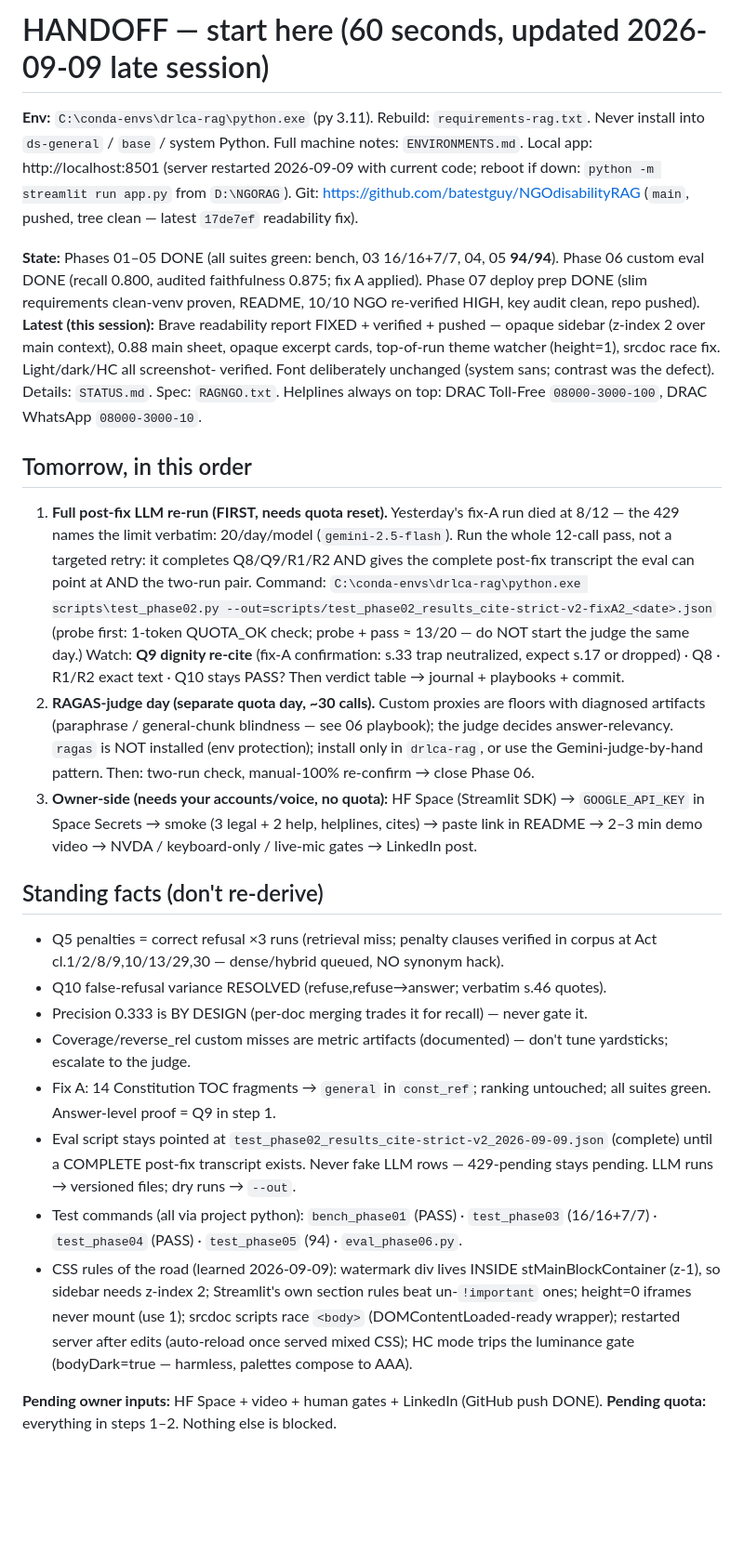
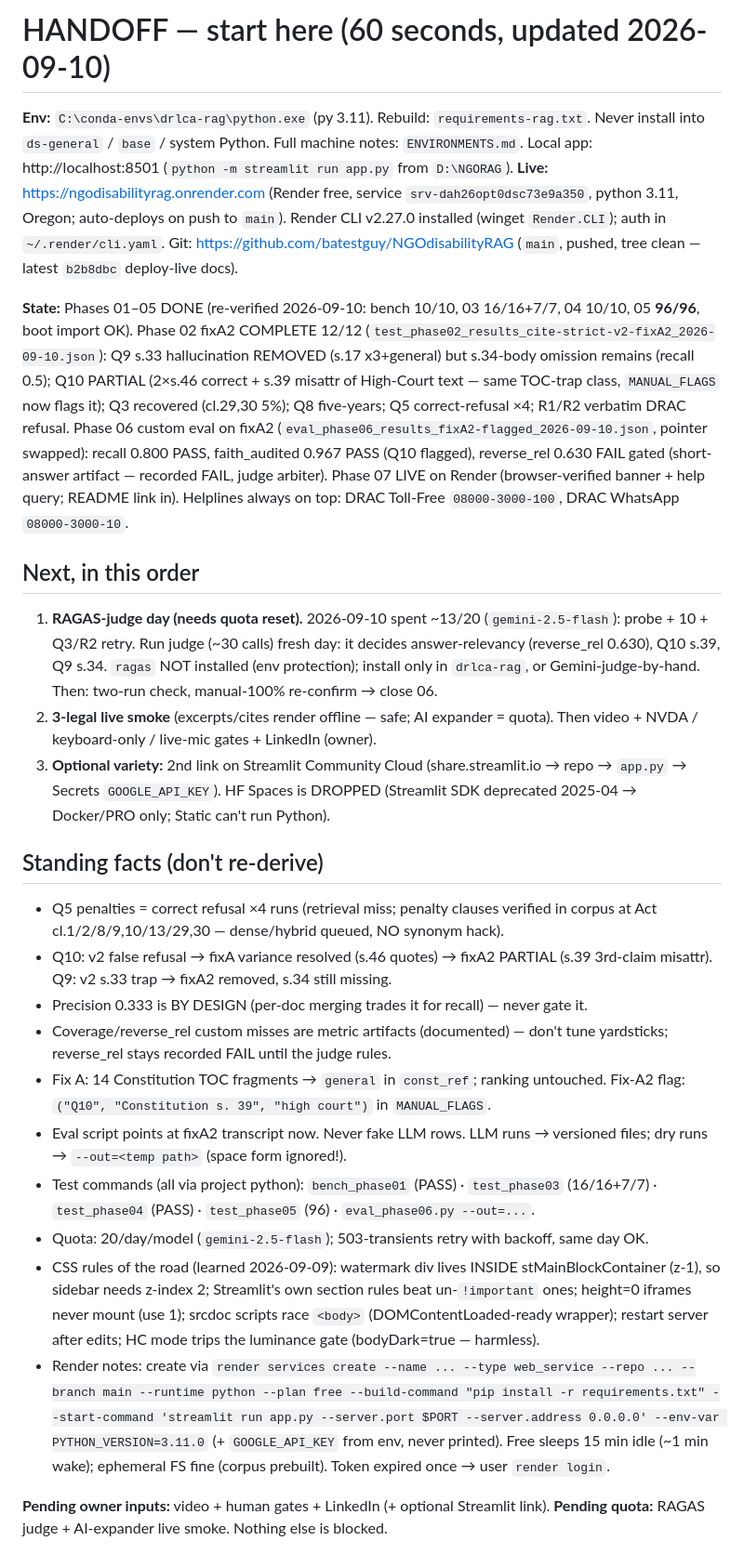
Before and after one commit to batestguy/NGOdisabilityRAG, a Markdown page: HANDOFF.md, the part around the change. Shown at 93% size. GitHub-like rendering; blank space fills up the shorter version.

```diff
--- a/HANDOFF.md
+++ b/HANDOFF.md
@@ -1,66 +1,67 @@
-# HANDOFF — start here (60 seconds, updated 2026-09-09 late session)
+# HANDOFF — start here (60 seconds, updated 2026-09-10)
 
 **Env:** `C:\conda-envs\drlca-rag\python.exe` (py 3.11). Rebuild: `requirements-rag.txt`.
 Never install into `ds-general` / `base` / system Python. Full machine notes: `ENVIRONMENTS.md`.
-Local app: http://localhost:8501 (server restarted 2026-09-09 with current code; reboot if down:
-`python -m streamlit run app.py` from `D:\NGORAG`).
+Local app: http://localhost:8501 (`python -m streamlit run app.py` from `D:\NGORAG`).
+**Live:** https://ngodisabilityrag.onrender.com (Render free, service
+`srv-dah26opt0dsc73e9a350`, python 3.11, Oregon; auto-deploys on push to `main`).
+Render CLI v2.27.0 installed (winget `Render.CLI`); auth in `~/.render/cli.yaml`.
 Git: https://github.com/batestguy/NGOdisabilityRAG (`main`, pushed, tree clean —
-latest `17de7ef` readability fix).
+latest `b2b8dbc` deploy-live docs).
 
-**State:** Phases 01–05 DONE (all suites green: bench, 03 16/16+7/7, 04, 05 **94/94**).
-Phase 06 custom eval DONE (recall 0.800, audited faithfulness 0.875; fix A applied).
-Phase 07 deploy prep DONE (slim requirements clean-venv proven, README, 10/10 NGO
-re-verified HIGH, key audit clean, repo pushed).
-**Latest (this session):** Brave readability report FIXED + verified + pushed —
-opaque sidebar (z-index 2 over main context), 0.88 main sheet, opaque excerpt cards,
-top-of-run theme watcher (height=1), srcdoc race fix. Light/dark/HC all screenshot-
-verified. Font deliberately unchanged (system sans; contrast was the defect).
-Details: `STATUS.md`. Spec: `RAGNGO.txt`.
+**State:** Phases 01–05 DONE (re-verified 2026-09-10: bench 10/10, 03 16/16+7/7,
+04 10/10, 05 **96/96**, boot import OK).
+Phase 02 fixA2 COMPLETE 12/12 (`test_phase02_results_cite-strict-v2-fixA2_2026-09-10.json`):
+Q9 s.33 hallucination REMOVED (s.17 x3+general) but s.34-body omission remains
+(recall 0.5); Q10 PARTIAL (2×s.46 correct + s.39 misattr of High-Court text —
+same TOC-trap class, `MANUAL_FLAGS` now flags it); Q3 recovered (cl.29,30 5%);
+Q8 five-years; Q5 correct-refusal ×4; R1/R2 verbatim DRAC refusal.
+Phase 06 custom eval on fixA2 (`eval_phase06_results_fixA2-flagged_2026-09-10.json`,
+pointer swapped): recall 0.800 PASS, faith_audited 0.967 PASS (Q10 flagged),
+reverse_rel 0.630 FAIL gated (short-answer artifact — recorded FAIL, judge arbiter).
+Phase 07 LIVE on Render (browser-verified banner + help query; README link in).
 Helplines always on top: DRAC Toll-Free `08000-3000-100`, DRAC WhatsApp `08000-3000-10`.
 
-## Tomorrow, in this order
+## Next, in this order
 
-1. **Full post-fix LLM re-run (FIRST, needs quota reset).** Yesterday's fix-A run died
-    at 8/12 — the 429 names the limit verbatim: 20/day/model (`gemini-2.5-flash`).
-    Run the whole 12-call pass, not a targeted retry: it completes Q8/Q9/R1/R2 AND
-    gives the complete post-fix transcript the eval can point at AND the two-run pair.
-    Command:
-    `C:\conda-envs\drlca-rag\python.exe scripts\test_phase02.py --out=scripts/test_phase02_results_cite-strict-v2-fixA2_<date>.json`
-    (probe first: 1-token QUOTA_OK check; probe + pass ≈ 13/20 — do NOT start the
-    judge the same day.) Watch: **Q9 dignity re-cite** (fix-A confirmation: s.33 trap
-    neutralized, expect s.17 or dropped) · Q8 · R1/R2 exact text · Q10 stays PASS?
-    Then verdict table → journal + playbooks + commit.
-2. **RAGAS-judge day (separate quota day, ~30 calls).** Custom proxies are floors with
-    diagnosed artifacts (paraphrase / general-chunk blindness — see 06 playbook);
-    the judge decides answer-relevancy. `ragas` is NOT installed (env protection);
-    install only in `drlca-rag`, or use the Gemini-judge-by-hand pattern. Then:
-    two-run check, manual-100% re-confirm → close Phase 06.
-3. **Owner-side (needs your accounts/voice, no quota):** HF Space (Streamlit
-  SDK) → `GOOGLE_API_KEY` in Space Secrets → smoke (3 legal + 2 help, helplines,
-    cites) → paste link in README → 2–3 min demo video → NVDA / keyboard-only /
-    live-mic gates → LinkedIn post.
+1. **RAGAS-judge day (needs quota reset).** 2026-09-10 spent ~13/20
+   (`gemini-2.5-flash`): probe + 10 + Q3/R2 retry. Run judge (~30 calls) fresh
+   day: it decides answer-relevancy (reverse_rel 0.630), Q10 s.39, Q9 s.34.
+   `ragas` NOT installed (env protection); install only in `drlca-rag`, or
+   Gemini-judge-by-hand. Then: two-run check, manual-100% re-confirm → close 06.
+2. **3-legal live smoke** (excerpts/cites render offline — safe; AI expander =
+   quota). Then video + NVDA / keyboard-only / live-mic gates + LinkedIn (owner).
+3. **Optional variety:** 2nd link on Streamlit Community Cloud (share.streamlit.io
+   → repo → `app.py` → Secrets `GOOGLE_API_KEY`). HF Spaces is DROPPED
+   (Streamlit SDK deprecated 2025-04 → Docker/PRO only; Static can't run Python).
 
 ## Standing facts (don't re-derive)
 
-- Q5 penalties = correct refusal ×3 runs (retrieval miss; penalty clauses verified in
+- Q5 penalties = correct refusal ×4 runs (retrieval miss; penalty clauses verified in
   corpus at Act cl.1/2/8/9,10/13/29,30 — dense/hybrid queued, NO synonym hack).
-- Q10 false-refusal variance RESOLVED (refuse,refuse→answer; verbatim s.46 quotes).
+- Q10: v2 false refusal → fixA variance resolved (s.46 quotes) → fixA2 PARTIAL
+  (s.39 3rd-claim misattr). Q9: v2 s.33 trap → fixA2 removed, s.34 still missing.
 - Precision 0.333 is BY DESIGN (per-doc merging trades it for recall) — never gate it.
 - Coverage/reverse_rel custom misses are metric artifacts (documented) — don't tune
-  yardsticks; escalate to the judge.
-- Fix A: 14 Constitution TOC fragments → `general` in `const_ref`; ranking untouched;
-  all suites green. Answer-level proof = Q9 in step 1.
-- Eval script stays pointed at `test_phase02_results_cite-strict-v2_2026-09-09.json`
-  (complete) until a COMPLETE post-fix transcript exists. Never fake LLM rows —
-  429-pending stays pending. LLM runs → versioned files; dry runs → `--out`.
+  yardsticks; reverse_rel stays recorded FAIL until the judge rules.
+- Fix A: 14 Constitution TOC fragments → `general` in `const_ref`; ranking untouched.
+  Fix-A2 flag: `("Q10", "Constitution s. 39", "high court")` in `MANUAL_FLAGS`.
+- Eval script points at fixA2 transcript now. Never fake LLM rows.
+  LLM runs → versioned files; dry runs → `--out=<temp path>` (space form ignored!).
 - Test commands (all via project python): `bench_phase01` (PASS) · `test_phase03`
-  (16/16+7/7) · `test_phase04` (PASS) · `test_phase05` (94) · `eval_phase06.py`.
+  (16/16+7/7) · `test_phase04` (PASS) · `test_phase05` (96) · `eval_phase06.py --out=...`.
+- Quota: 20/day/model (`gemini-2.5-flash`); 503-transients retry with backoff, same day OK.
 - CSS rules of the road (learned 2026-09-09): watermark div lives INSIDE
   stMainBlockContainer (z-1), so sidebar needs z-index 2; Streamlit's own section
   rules beat un-`!important` ones; height=0 iframes never mount (use 1); srcdoc
-  scripts race `<body>` (DOMContentLoaded-ready wrapper); restarted server after
-  edits (auto-reload once served mixed CSS); HC mode trips the luminance gate
-  (bodyDark=true — harmless, palettes compose to AAA).
+  scripts race `<body>` (DOMContentLoaded-ready wrapper); restart server after
+  edits; HC mode trips the luminance gate (bodyDark=true — harmless).
+- Render notes: create via `render services create --name ... --type web_service
+  --repo ... --branch main --runtime python --plan free --build-command
+  "pip install -r requirements.txt" --start-command 'streamlit run app.py
+  --server.port $PORT --server.address 0.0.0.0' --env-var PYTHON_VERSION=3.11.0`
+  (+ `GOOGLE_API_KEY` from env, never printed). Free sleeps 15 min idle (~1 min
+  wake); ephemeral FS fine (corpus prebuilt). Token expired once → user `render login`.
 
-**Pending owner inputs:** HF Space + video + human gates + LinkedIn (GitHub push DONE).
-**Pending quota:** everything in steps 1–2. Nothing else is blocked.
+**Pending owner inputs:** video + human gates + LinkedIn (+ optional Streamlit link).
+**Pending quota:** RAGAS judge + AI-expander live smoke. Nothing else is blocked.
```
Also changed, not shown: LEARNING_JOURNAL.md (+4 -0 lines).
